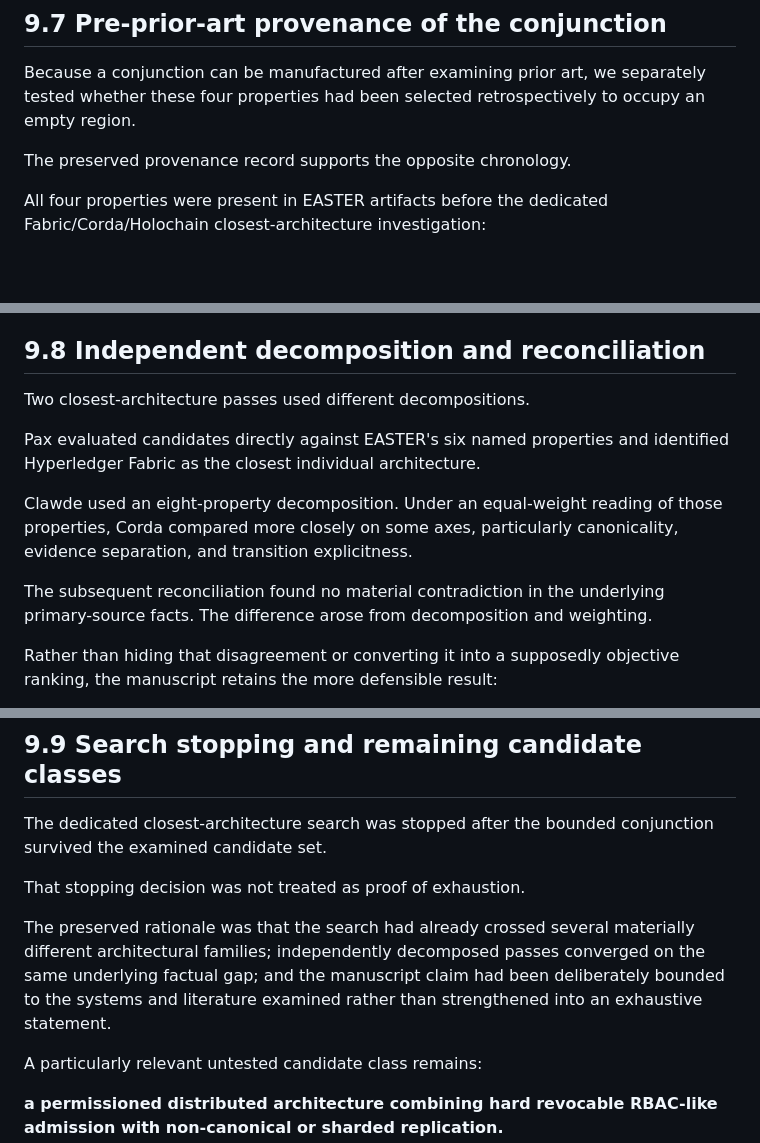
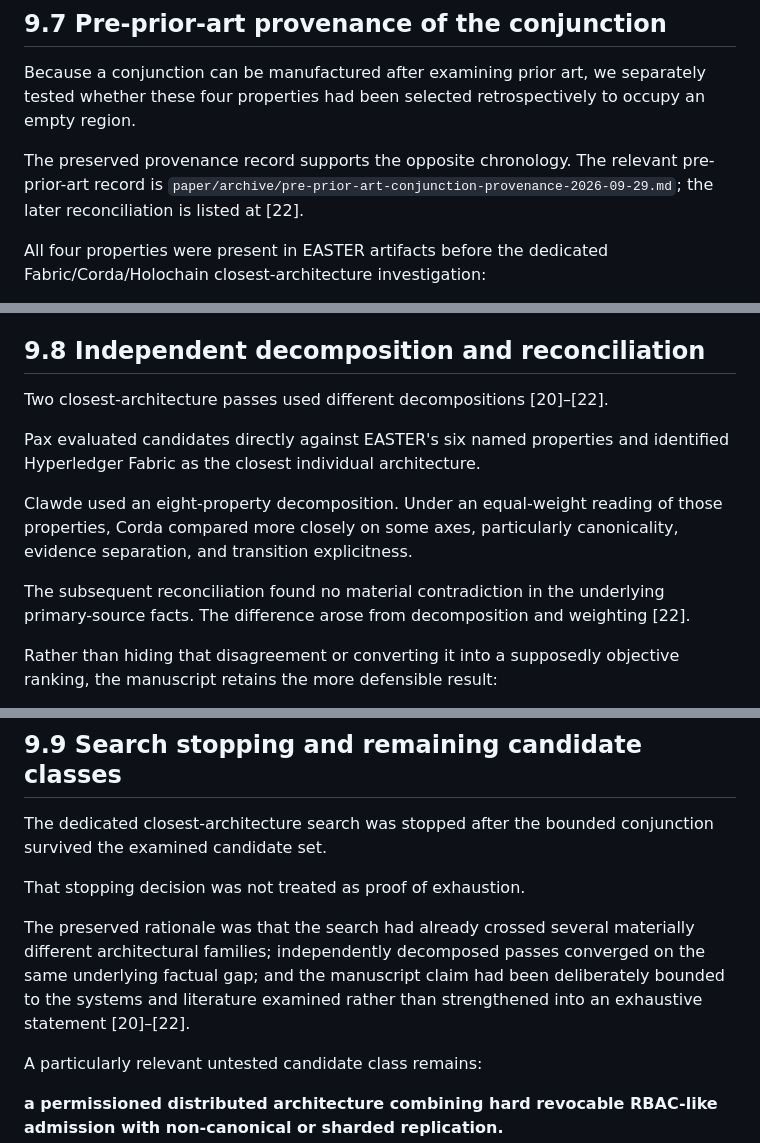
Before and after one commit to witsbi/easter-paper, a Markdown page: paper/draft2/09-related-work-novelty-boundary.md, 3 parts joined by grey strips. Drawn GitHub-style; blank space fills up the shorter version.

```diff
--- a/paper/draft2/09-related-work-novelty-boundary.md
+++ b/paper/draft2/09-related-work-novelty-boundary.md
@@ -111,7 +111,7 @@ This is a non-identification claim, not a universal novelty theorem.
 
 Because a conjunction can be manufactured after examining prior art, we separately tested whether these four properties had been selected retrospectively to occupy an empty region.
 
-The preserved provenance record supports the opposite chronology.
+The preserved provenance record supports the opposite chronology. The relevant pre-prior-art record is `paper/archive/pre-prior-art-conjunction-provenance-2026-09-29.md`; the later reconciliation is listed at [22].
 
 All four properties were present in EASTER artifacts before the dedicated Fabric/Corda/Holochain closest-architecture investigation:
 
@@ -132,13 +132,13 @@ It does not establish that the conjunction is globally novel.
 
 ## 9.8 Independent decomposition and reconciliation
 
-Two closest-architecture passes used different decompositions.
+Two closest-architecture passes used different decompositions [20]–[22].
 
 Pax evaluated candidates directly against EASTER's six named properties and identified Hyperledger Fabric as the closest individual architecture.
 
 Clawde used an eight-property decomposition. Under an equal-weight reading of those properties, Corda compared more closely on some axes, particularly canonicality, evidence separation, and transition explicitness.
 
-The subsequent reconciliation found no material contradiction in the underlying primary-source facts. The difference arose from decomposition and weighting.
+The subsequent reconciliation found no material contradiction in the underlying primary-source facts. The difference arose from decomposition and weighting [22].
 
 Rather than hiding that disagreement or converting it into a supposedly objective ranking, the manuscript retains the more defensible result:
 
@@ -152,7 +152,7 @@ The dedicated closest-architecture search was stopped after the bounded conjunct
 
 That stopping decision was not treated as proof of exhaustion.
 
-The preserved rationale was that the search had already crossed several materially different architectural families; independently decomposed passes converged on the same underlying factual gap; and the manuscript claim had been deliberately bounded to the systems and literature examined rather than strengthened into an exhaustive statement.
+The preserved rationale was that the search had already crossed several materially different architectural families; independently decomposed passes converged on the same underlying factual gap; and the manuscript claim had been deliberately bounded to the systems and literature examined rather than strengthened into an exhaustive statement [20]–[22].
 
 A particularly relevant untested candidate class remains:
 
```
Also changed, not shown: other parts of paper/draft2/09-related-work-novelty-boundary.md (+25 -25 lines).
